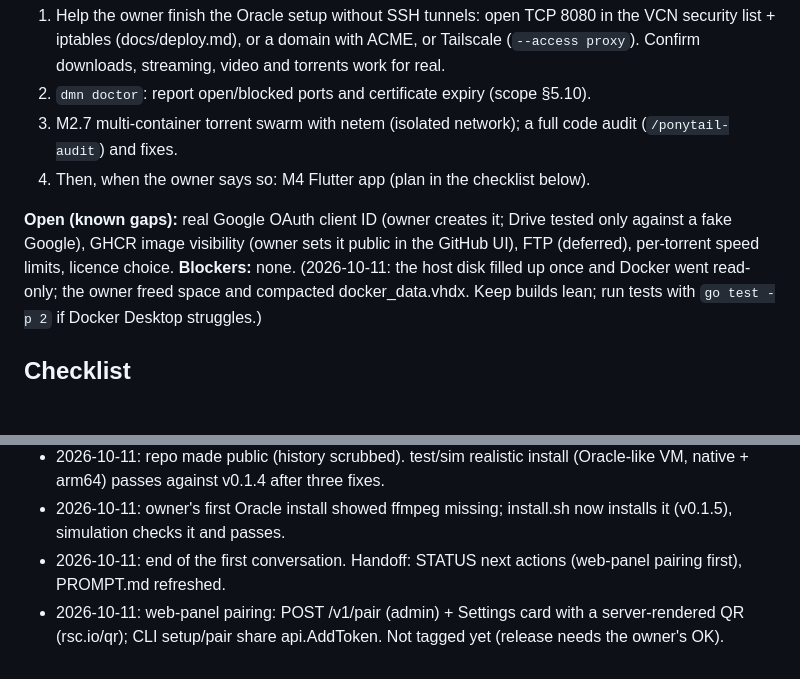
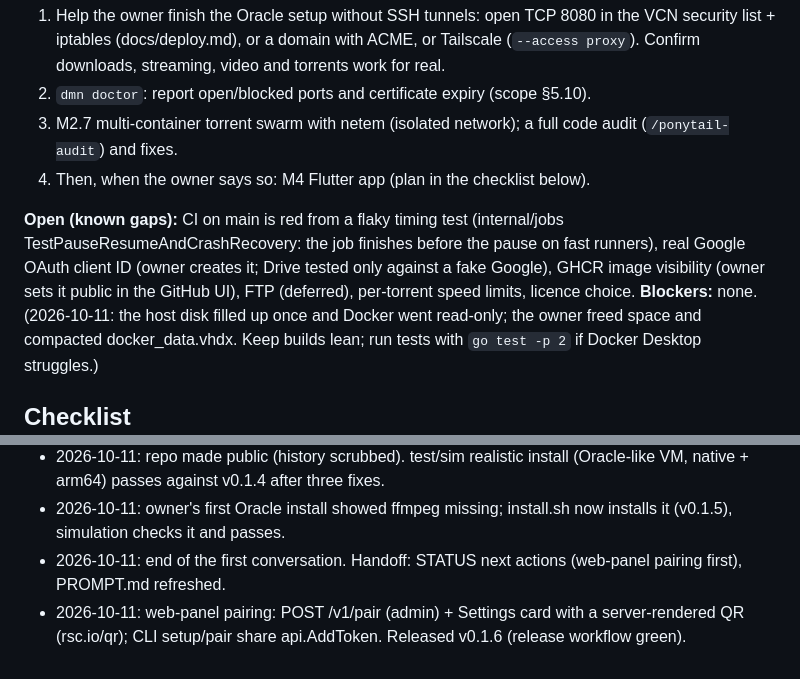
Before and after one commit to sadatdaniel/download_me_not, a Markdown page: docs/STATUS.md, 2 parts joined by grey strips. Rendered like a GitHub page; blank space fills up the shorter version.

Commit message:
STATUS: v0.1.6 released; flaky jobs test noted
Co-Authored-By: Claude Opus 5.5 <noreply@anthropic.com>

```diff
--- a/docs/STATUS.md
+++ b/docs/STATUS.md
@@ -8,7 +8,7 @@
 3. M2.7 multi-container torrent swarm with netem (isolated network); a full code audit (`/ponytail-audit`) and fixes.
 4. Then, when the owner says so: M4 Flutter app (plan in the checklist below).
 
-**Open (known gaps):** real Google OAuth client ID (owner creates it; Drive tested only against a fake Google), GHCR image visibility (owner sets it public in the GitHub UI), FTP (deferred), per-torrent speed limits, licence choice.
+**Open (known gaps):** CI on main is red from a flaky timing test (internal/jobs TestPauseResumeAndCrashRecovery: the job finishes before the pause on fast runners), real Google OAuth client ID (owner creates it; Drive tested only against a fake Google), GHCR image visibility (owner sets it public in the GitHub UI), FTP (deferred), per-torrent speed limits, licence choice.
 **Blockers:** none. (2026-10-11: the host disk filled up once and Docker went read-only; the owner freed space and compacted docker_data.vhdx. Keep builds lean; run tests with `go test -p 2` if Docker Desktop struggles.)
 
 ## Checklist
@@ -88,4 +88,4 @@
 - 2026-10-11: repo made public (history scrubbed). test/sim realistic install (Oracle-like VM, native + arm64) passes against v0.1.4 after three fixes.
 - 2026-10-11: owner's first Oracle install showed ffmpeg missing; install.sh now installs it (v0.1.5), simulation checks it and passes.
 - 2026-10-11: end of the first conversation. Handoff: STATUS next actions (web-panel pairing first), PROMPT.md refreshed.
-- 2026-10-11: web-panel pairing: POST /v1/pair (admin) + Settings card with a server-rendered QR (rsc.io/qr); CLI setup/pair share api.AddToken. Not tagged yet (release needs the owner's OK).
+- 2026-10-11: web-panel pairing: POST /v1/pair (admin) + Settings card with a server-rendered QR (rsc.io/qr); CLI setup/pair share api.AddToken. Released v0.1.6 (release workflow green).
```
Also changed, not shown: other parts of docs/STATUS.md (+1 -1 lines).
